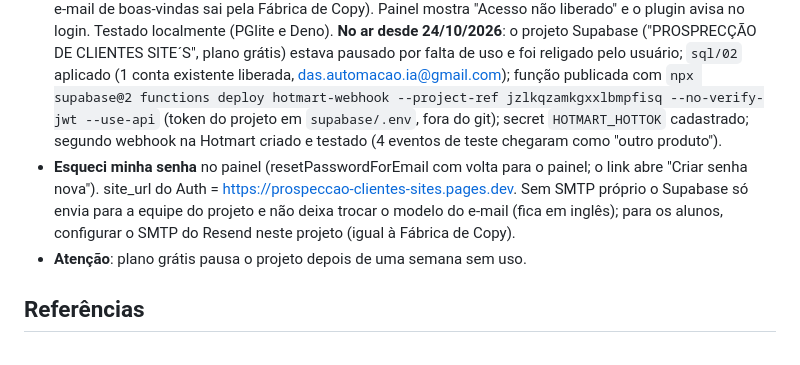
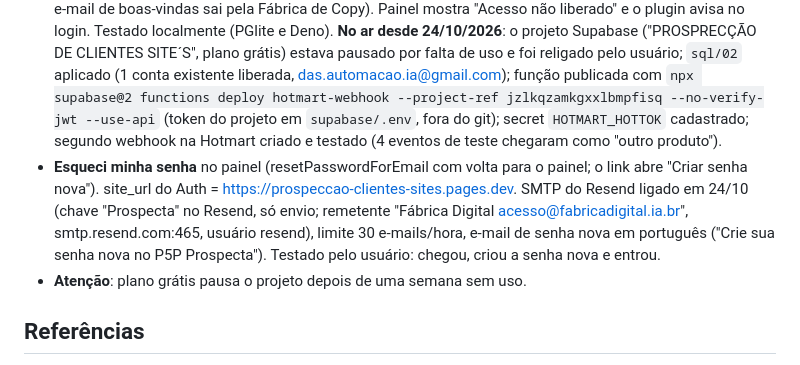
Before and after one commit to P5P-Prospecta/prospeccao_clientes_sites, a Markdown page: CLAUDE.md, the part around the change. GitHub-like rendering.

Commit message:
Log: SMTP do Resend no Prospecta e senha nova testada
Co-Authored-By: Claude Opus 5.5 <noreply@anthropic.com>

```diff
--- a/CLAUDE.md
+++ b/CLAUDE.md
@@ -78,7 +78,7 @@ Rodadas de prospecção já rodadas (tudo gravado em `leads` via Supabase):
 - **Prazos de "parado"** (painel e plugin iguais): Refeito 2 dias, No ar 2, Proposta 3 (follow-up), já com follow-up 4, Respondeu 2, Fechado 5. Achado não para (é a fila).
 - **Plugin**: `upsert-lead` corrigido com `?on_conflict=user_id,slug` (o gotcha acima está resolvido); novo subcomando `proximos` no `supabase_client.py` e novo comando `/proximo` (mesma lista da Linha de produção, no chat); `/setup` pede a conta com o e-mail da compra; manual, READMEs e versões em 3.1.0.
 - **Acesso pela compra do Método P5P**: `sql/02-acesso-pela-compra.sql` (tabela `acessos`, `hotmart_eventos`, função `tem_acesso()`, políticas novas em `perfis` e `leads` exigindo dono + acesso ativo; contas existentes liberadas como `conta_existente`) e função `supabase/functions/hotmart-webhook` (Hottok, libera em compra aprovada/completa, bloqueia em reembolso/chargeback, sem e-mail; o e-mail de boas-vindas sai pela Fábrica de Copy). Painel mostra "Acesso não liberado" e o plugin avisa no login. Testado localmente (PGlite e Deno). **No ar desde 24/10/2026**: o projeto Supabase ("PROSPRECÇÃO DE CLIENTES SITE´S", plano grátis) estava pausado por falta de uso e foi religado pelo usuário; `sql/02` aplicado (1 conta existente liberada, das.automacao.ia@gmail.com); função publicada com `npx supabase@2 functions deploy hotmart-webhook --project-ref jzlkqzamkgxxlbmpfisq --no-verify-jwt --use-api` (token do projeto em `supabase/.env`, fora do git); secret `HOTMART_HOTTOK` cadastrado; segundo webhook na Hotmart criado e testado (4 eventos de teste chegaram como "outro produto").
-- **Esqueci minha senha** no painel (resetPasswordForEmail com volta para o painel; o link abre "Criar senha nova"). site_url do Auth = https://prospeccao-clientes-sites.pages.dev. Sem SMTP próprio o Supabase só envia para a equipe do projeto e não deixa trocar o modelo do e-mail (fica em inglês); para os alunos, configurar o SMTP do Resend neste projeto (igual à Fábrica de Copy).
+- **Esqueci minha senha** no painel (resetPasswordForEmail com volta para o painel; o link abre "Criar senha nova"). site_url do Auth = https://prospeccao-clientes-sites.pages.dev. SMTP do Resend ligado em 24/10 (chave "Prospecta" no Resend, só envio; remetente "Fábrica Digital <acesso@fabricadigital.ia.br>", smtp.resend.com:465, usuário resend), limite 30 e-mails/hora, e-mail de senha nova em português ("Crie sua senha nova no P5P Prospecta"). Testado pelo usuário: chegou, criou a senha nova e entrou.
 - **Atenção**: plano grátis pausa o projeto depois de uma semana sem uso.
 
 ## Referências
```
